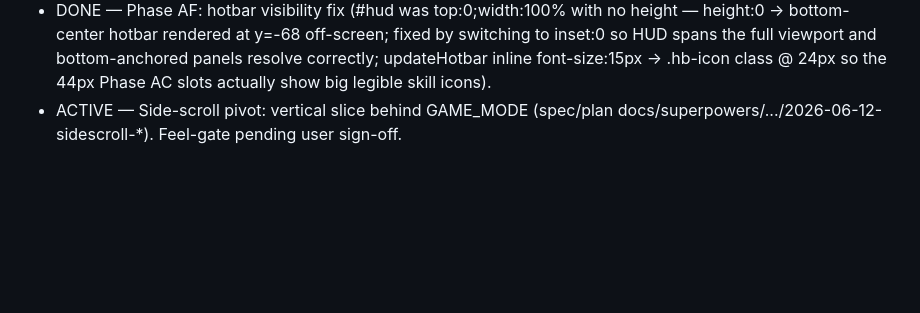
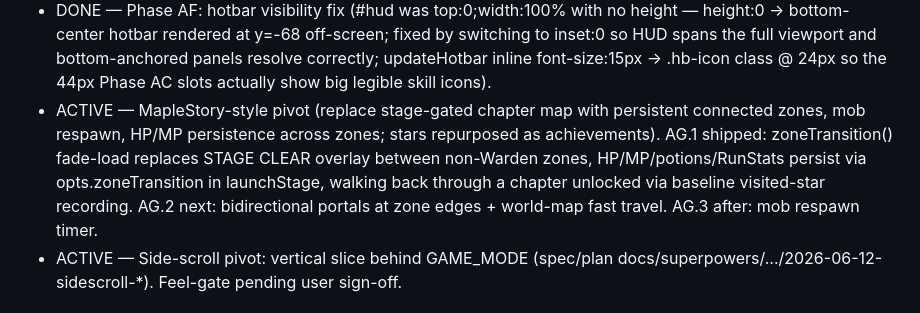
Before and after one commit to chriseg0996-star/Wardenfall, a Markdown page: CLAUDE.md, the part around the change. Drawn GitHub-style; blank space fills up the shorter version.

Commit message:
Docs: CLAUDE.md roadmap — MapleStory pivot ACTIVE, AG.1 DONE

```diff
--- a/CLAUDE.md
+++ b/CLAUDE.md
@@ -54,6 +54,7 @@ single file: `index.html`.
 - DONE — Phase AD: abandon-stage from pause (settings #settings-actions row renders a red "⌫ ABANDON STAGE" button only when gameRunning && !dead && !transitioning; quitToMap() syncs account, closes settings, applyCharacter fullHeal, opens chaptermap; stage not marked cleared, XP/gear retained; collapses via :empty in menu states).
 - DONE — Phase AE: gear/death/results overlay overhaul (all three switch from flat panels to gradient+vignette matching menu vocabulary; gear screen gets per-rarity border+glow via .rar-{rarity} classes on equipped slots and stash cards, equip/sell/close buttons themed; death overlay leans red-tinted with dramatic 24px header + red glow + red-primary button; results overlay leans gold-tinted with 36px animated stars + per-rarity loot chips + gold-amber primary button; renderGearScreen and results loot chips drop inline border-color styles in favor of rar-{rarity} CSS classes).
 - DONE — Phase AF: hotbar visibility fix (#hud was top:0;width:100% with no height — height:0 → bottom-center hotbar rendered at y=-68 off-screen; fixed by switching to inset:0 so HUD spans the full viewport and bottom-anchored panels resolve correctly; updateHotbar inline font-size:15px → .hb-icon class @ 24px so the 44px Phase AC slots actually show big legible skill icons).
+- ACTIVE — MapleStory-style pivot (replace stage-gated chapter map with persistent connected zones, mob respawn, HP/MP persistence across zones; stars repurposed as achievements). AG.1 shipped: zoneTransition() fade-load replaces STAGE CLEAR overlay between non-Warden zones, HP/MP/potions/RunStats persist via opts.zoneTransition in launchStage, walking back through a chapter unlocked via baseline visited-star recording. AG.2 next: bidirectional portals at zone edges + world-map fast travel. AG.3 after: mob respawn timer.
 - ACTIVE — Side-scroll pivot: vertical slice behind GAME_MODE (spec/plan docs/superpowers/.../2026-06-12-sidescroll-*). Feel-gate pending user sign-off.
 
 ## First instruction to expect
```
